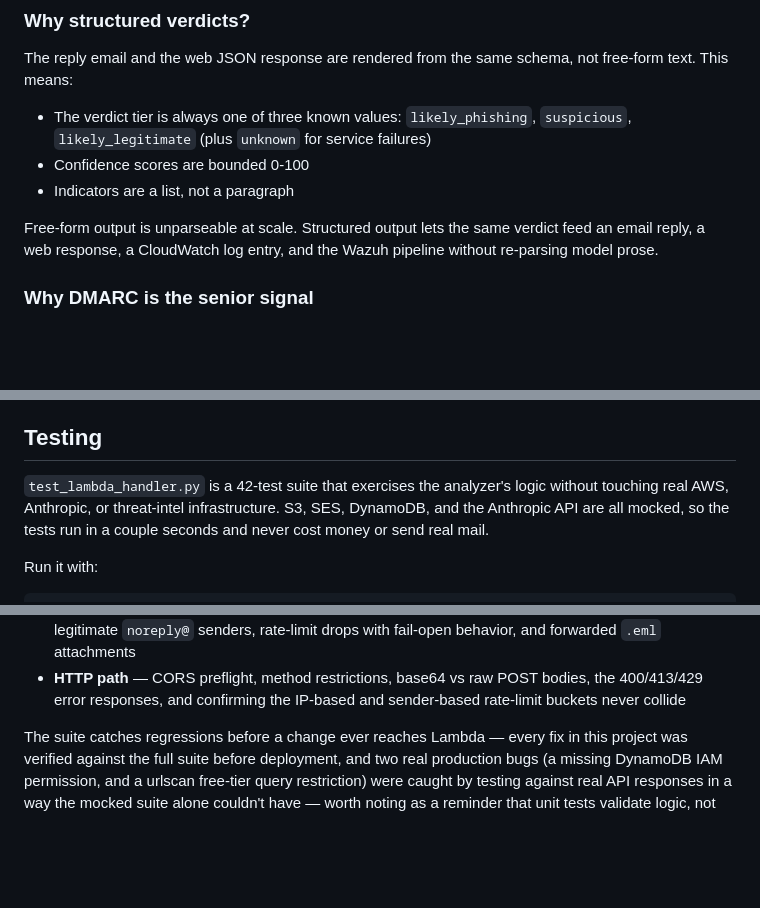
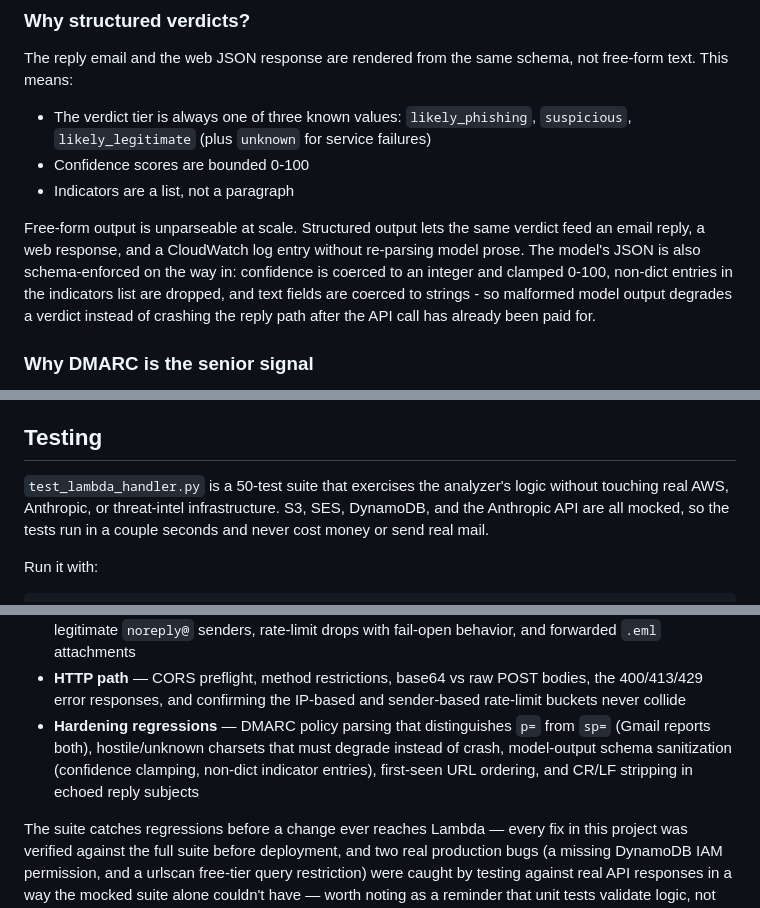
Before and after one commit to fredpord3/phish-analyzer, a Markdown page: README.md, 3 parts joined by grey strips. Rendered like a GitHub page; blank space fills up the shorter version.

```diff
--- a/README.md
+++ b/README.md
@@ -107,7 +101,7 @@ The reply email and the web JSON response are rendered from the same schema, not
 - Confidence scores are bounded 0-100
 - Indicators are a list, not a paragraph
 
-Free-form output is unparseable at scale. Structured output lets the same verdict feed an email reply, a web response, a CloudWatch log entry, and the Wazuh pipeline without re-parsing model prose.
+Free-form output is unparseable at scale. Structured output lets the same verdict feed an email reply, a web response, and a CloudWatch log entry without re-parsing model prose. The model's JSON is also schema-enforced on the way in: confidence is coerced to an integer and clamped 0-100, non-dict entries in the indicators list are dropped, and text fields are coerced to strings - so malformed model output degrades a verdict instead of crashing the reply path after the API call has already been paid for.
 
 ### Why DMARC is the senior signal
 
@@ -186,7 +186,7 @@ Early loop-prevention logic dropped any submission whose sender local-part match
 
 ## Testing
 
-`test_lambda_handler.py` is a 42-test suite that exercises the analyzer's logic without touching real AWS, Anthropic, or threat-intel infrastructure. S3, SES, DynamoDB, and the Anthropic API are all mocked, so the tests run in a couple seconds and never cost money or send real mail.
+`test_lambda_handler.py` is a 50-test suite that exercises the analyzer's logic without touching real AWS, Anthropic, or threat-intel infrastructure. S3, SES, DynamoDB, and the Anthropic API are all mocked, so the tests run in a couple seconds and never cost money or send real mail.
 
 Run it with:
 
@@ -203,6 +203,7 @@ What it covers:
 - **Model escalation** — every trigger condition (`suspicious` verdict, low-confidence definite verdict), the full escalation path, and graceful fallback to the Haiku verdict if Sonnet errors
 - **SES path** — the happy path, skipping the analyzer's own replies and bounces, correctly analyzing legitimate `noreply@` senders, rate-limit drops with fail-open behavior, and forwarded `.eml` attachments
 - **HTTP path** — CORS preflight, method restrictions, base64 vs raw POST bodies, the 400/413/429 error responses, and confirming the IP-based and sender-based rate-limit buckets never collide
+- **Hardening regressions** — DMARC policy parsing that distinguishes `p=` from `sp=` (Gmail reports both), hostile/unknown charsets that must degrade instead of crash, model-output schema sanitization (confidence clamping, non-dict indicator entries), first-seen URL ordering, and CR/LF stripping in echoed reply subjects
 
 The suite catches regressions before a change ever reaches Lambda — every fix in this project was verified against the full suite before deployment, and two real production bugs (a missing DynamoDB IAM permission, and a urlscan free-tier query restriction) were caught by testing against real API responses in a way the mocked suite alone couldn't have — worth noting as a reminder that unit tests validate logic, not live infrastructure or third-party API behavior.
 
```
Also changed, not shown: other parts of README.md (+20 -20 lines).
